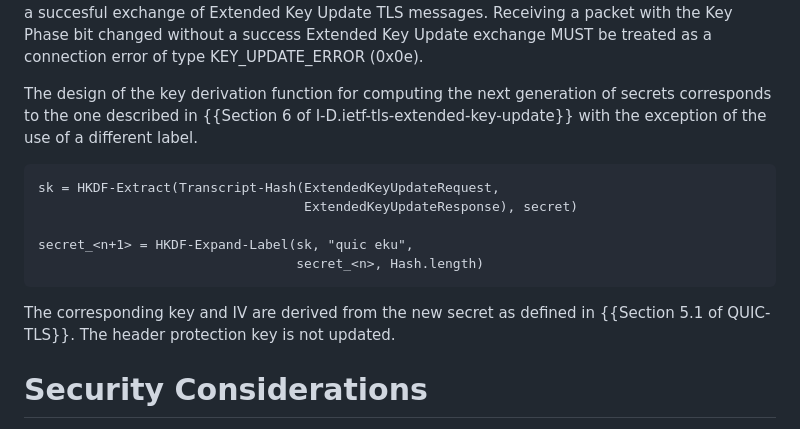
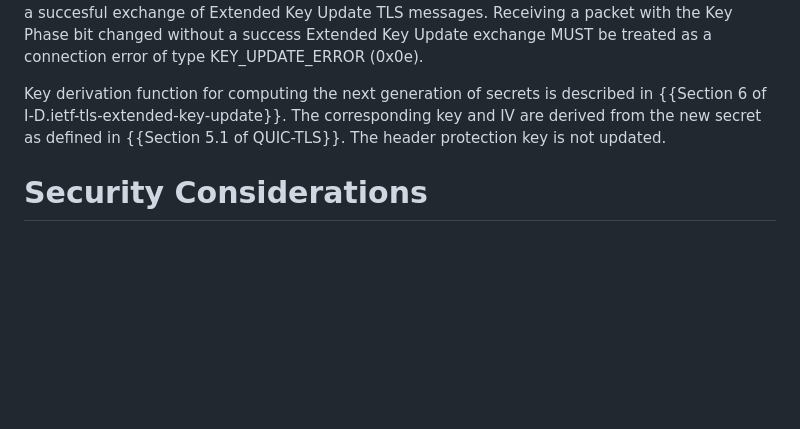
Before and after one commit to quicwg/extended-key-update, a Markdown page: draft-ietf-quic-extended-key-update.md, the part around the change. GitHub-like rendering; blank space fills up the shorter version.

Commit message:
Replaced custom single HKDF Extract with the logic from upcoming changes to TLS Extended Key Update draft - all secrets are updated coherently.

```diff
--- a/draft-ietf-quic-extended-key-update.md
+++ b/draft-ietf-quic-extended-key-update.md
@@ -161,19 +161,7 @@ of type 0x010a. QUIC endpoints that have agreed to the Extended Key Update proce
 Extended Key Update TLS messages. Receiving a packet with the Key Phase bit changed without a success Extended Key Update exchange MUST be treated as
 a connection error of type KEY_UPDATE_ERROR (0x0e).
 
-The design of the key derivation function for computing the next generation of secrets corresponds to the one described in
-{{Section 6 of I-D.ietf-tls-extended-key-update}} with the exception of the use of a different label.
-
-~~~pseudocode
-sk = HKDF-Extract(Transcript-Hash(ExtendedKeyUpdateRequest,
-                                  ExtendedKeyUpdateResponse), secret)
-
-secret_<n+1> = HKDF-Expand-Label(sk, "quic eku",
-                                 secret_<n>, Hash.length)
-~~~
-
-
-The corresponding key and IV are derived from the new secret as defined in {{Section 5.1 of QUIC-TLS}}. The header protection key is not updated.
+Key derivation function for computing the next generation of secrets is described in {{Section 6 of I-D.ietf-tls-extended-key-update}}. The corresponding key and IV are derived from the new secret as defined in {{Section 5.1 of QUIC-TLS}}. The header protection key is not updated.
 
 # Security Considerations
 
```
